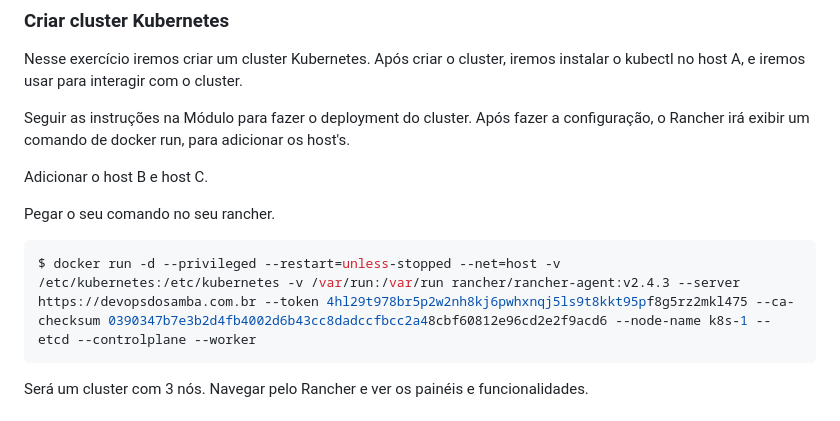
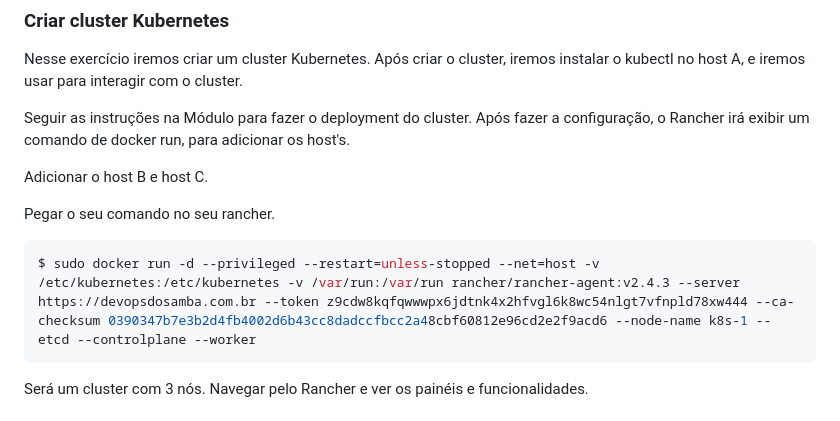
Before and after one commit to hacklock/devops, a Markdown page: exercicios/exercicios.md, the part around the change printed below. Rendered like a GitHub page.

````diff
--- a/exercicios/exercicios.md
+++ b/exercicios/exercicios.md
@@ -206,7 +197,7 @@ Adicionar o host B e host C.
 
 Pegar o seu comando no seu rancher.
 ```sh
-$ docker run -d --privileged --restart=unless-stopped --net=host -v /etc/kubernetes:/etc/kubernetes -v /var/run:/var/run rancher/rancher-agent:v2.4.3 --server https://devopsdosamba.com.br --token 4hl29t978br5p2w2nh8kj6pwhxnqj5ls9t8kkt95pf8g5rz2mkl475 --ca-checksum 0390347b7e3b2d4fb4002d6b43cc8dadccfbcc2a48cbf60812e96cd2e2f9acd6 --node-name k8s-1 --etcd --controlplane --worker
+$ sudo docker run -d --privileged --restart=unless-stopped --net=host -v /etc/kubernetes:/etc/kubernetes -v /var/run:/var/run rancher/rancher-agent:v2.4.3 --server https://devopsdosamba.com.br --token z9cdw8kqfqwwwpx6jdtnk4x2hfvgl6k8wc54nlgt7vfnpld78xw444 --ca-checksum 0390347b7e3b2d4fb4002d6b43cc8dadccfbcc2a48cbf60812e96cd2e2f9acd6 --node-name k8s-1 --etcd --controlplane --worker
 ```
 
 
````
Also changed, not shown: other parts of exercicios/exercicios.md (+0 -9 lines).
